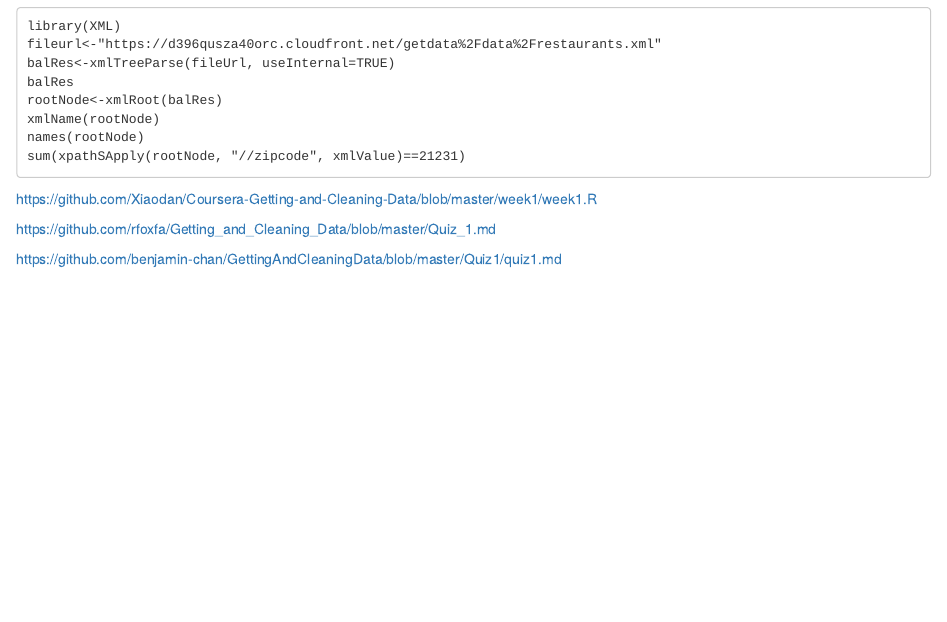
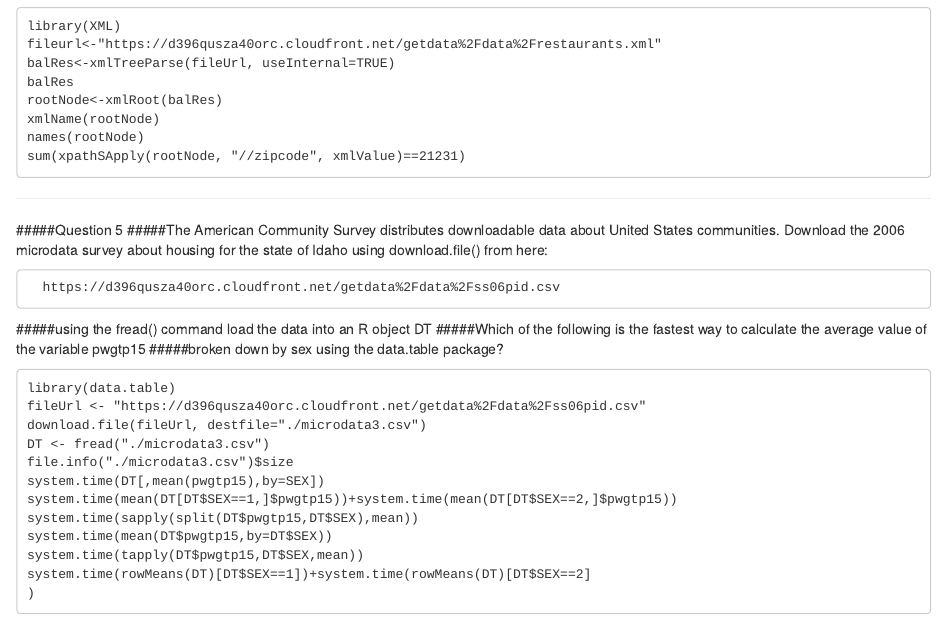
Before and after one commit to cynthia0611/Cousera-Getting-and-Cleaning-Data, an R Markdown document (Week-1/Quiz 1.Rmd): the page in a window 1100 px wide, from 1610 px down. Rendered offline with R 4.5, knitr and Pandoc, with nearby package versions.

Commit message:
Update Quiz 1.Rmd

````diff
--- a/Week-1/Quiz 1.Rmd
+++ b/Week-1/Quiz 1.Rmd
@@ -118,12 +118,28 @@ xmlName(rootNode)
 names(rootNode)
 sum(xpathSApply(rootNode, "//zipcode", xmlValue)==21231)
 ```
+----------------------------------------------------------------------------------
+#####Question 5
+#####The American Community Survey distributes downloadable data about United States communities. Download the 2006 microdata survey about housing for the state of Idaho using download.file() from here:
 
+      https://d396qusza40orc.cloudfront.net/getdata%2Fdata%2Fss06pid.csv
 
-
-
-https://github.com/Xiaodan/Coursera-Getting-and-Cleaning-Data/blob/master/week1/week1.R
-
-https://github.com/rfoxfa/Getting_and_Cleaning_Data/blob/master/Quiz_1.md
-
-https://github.com/benjamin-chan/GettingAndCleaningData/blob/master/Quiz1/quiz1.md
+#####using the fread() command load the data into an R object
+       DT
+#####Which of the following is the fastest way to calculate the average value of the variable
+      pwgtp15
+#####broken down by sex using the data.table package?
+```
+library(data.table)
+fileUrl <- "https://d396qusza40orc.cloudfront.net/getdata%2Fdata%2Fss06pid.csv"
+download.file(fileUrl, destfile="./microdata3.csv")
+DT <- fread("./microdata3.csv")
+file.info("./microdata3.csv")$size
+system.time(DT[,mean(pwgtp15),by=SEX])
+system.time(mean(DT[DT$SEX==1,]$pwgtp15))+system.time(mean(DT[DT$SEX==2,]$pwgtp15))
+system.time(sapply(split(DT$pwgtp15,DT$SEX),mean))
+system.time(mean(DT$pwgtp15,by=DT$SEX))
+system.time(tapply(DT$pwgtp15,DT$SEX,mean))
+system.time(rowMeans(DT)[DT$SEX==1])+system.time(rowMeans(DT)[DT$SEX==2]
+)
+```
````
